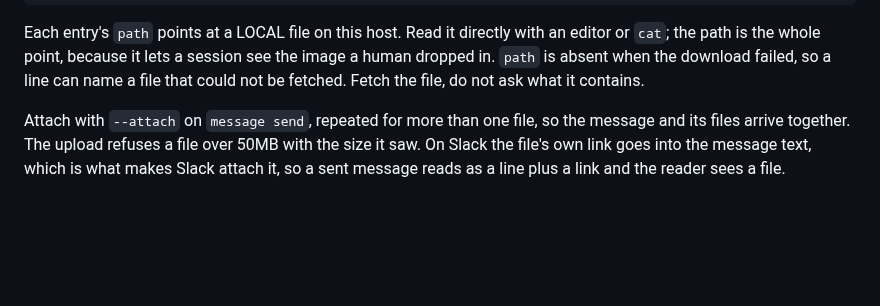
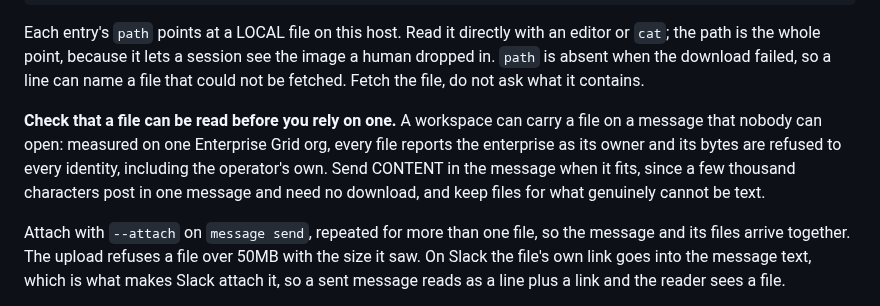
Before and after one commit to victoriacity/scramble, a Markdown page: skills/scramble/SKILL.md, the part around the change. GitHub-like rendering; blank space fills up the shorter version.

Commit message:
Document Slack attachment failures in this org and instruct skill to send content inline without --attach

```diff
--- a/skills/scramble/SKILL.md
+++ b/skills/scramble/SKILL.md
@@ -209,6 +209,13 @@ an editor or `cat`; the path is the whole point, because it lets a session see
 the image a human dropped in. `path` is absent when the download failed, so a
 line can name a file that could not be fetched. Fetch the file, do not ask what
 it contains.
+
+**Check that a file can be read before you rely on one.** A workspace can carry a
+file on a message that nobody can open: measured on one Enterprise Grid org, every
+file reports the enterprise as its owner and its bytes are refused to every
+identity, including the operator's own. Send CONTENT in the message when it fits,
+since a few thousand characters post in one message and need no download, and keep
+files for what genuinely cannot be text.
 
 Attach with `--attach` on `message send`, repeated for more than one file, so the
 message and its files arrive together. The upload refuses a file over 50MB with
```
Also changed, not shown: docs/slack-setup.md (+23 -15 lines).
